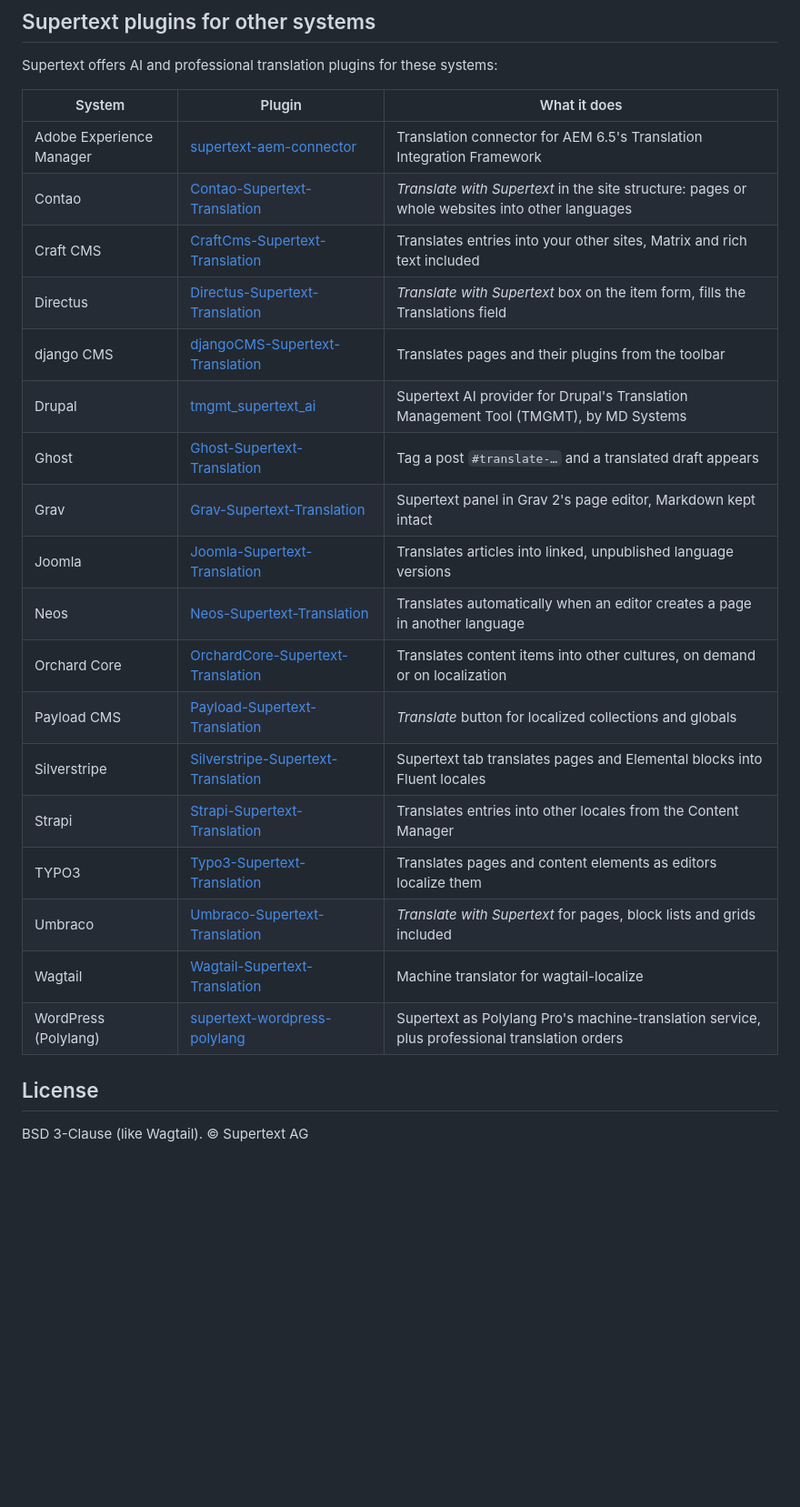
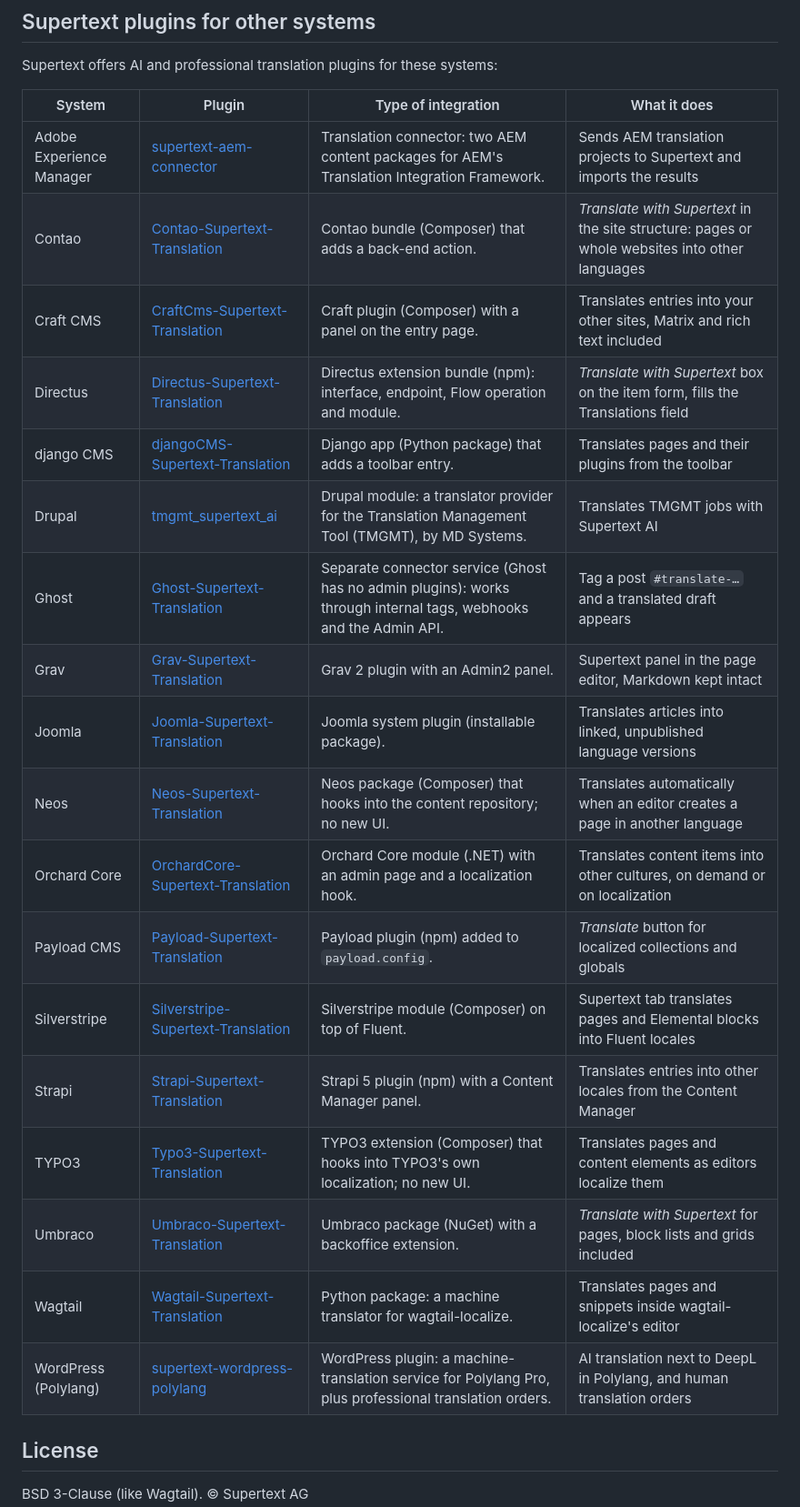
Before and after one commit to Supertext/Wagtail-Supertext-Translation, a Markdown page: README.md, the part around the change. Shown at 91% size. Rendered like a GitHub page; blank space fills up the shorter version.

Commit message:
README: add type of integration to the plugin list
Co-Authored-By: Claude Opus 5.5 <noreply@anthropic.com>
Claude-Session: https://claude.ai/code/session_01EnSTWcWHurd9UcMU2SVApV

```diff
--- a/README.md
+++ b/README.md
@@ -44,26 +44,26 @@ See [CHANGELOG.md](CHANGELOG.md) and the [roadmap](docs/DEVELOPER.md#known-limit
 
 Supertext offers AI and professional translation plugins for these systems:
 
-| System | Plugin | What it does |
-| --- | --- | --- |
-| Adobe Experience Manager | [supertext-aem-connector](https://github.com/Supertext/supertext-aem-connector) | Translation connector for AEM 6.5's Translation Integration Framework |
-| Contao | [Contao-Supertext-Translation](https://github.com/Supertext/Contao-Supertext-Translation) | *Translate with Supertext* in the site structure: pages or whole websites into other languages |
-| Craft CMS | [CraftCms-Supertext-Translation](https://github.com/Supertext/CraftCms-Supertext-Translation) | Translates entries into your other sites, Matrix and rich text included |
-| Directus | [Directus-Supertext-Translation](https://github.com/Supertext/Directus-Supertext-Translation) | *Translate with Supertext* box on the item form, fills the Translations field |
-| django CMS | [djangoCMS-Supertext-Translation](https://github.com/Supertext/djangoCMS-Supertext-Translation) | Translates pages and their plugins from the toolbar |
-| Drupal | [tmgmt_supertext_ai](https://www.drupal.org/project/tmgmt_supertext_ai) | Supertext AI provider for Drupal's Translation Management Tool (TMGMT), by MD Systems |
-| Ghost | [Ghost-Supertext-Translation](https://github.com/Supertext/Ghost-Supertext-Translation) | Tag a post `#translate-…` and a translated draft appears |
-| Grav | [Grav-Supertext-Translation](https://github.com/Supertext/Grav-Supertext-Translation) | Supertext panel in Grav 2's page editor, Markdown kept intact |
-| Joomla | [Joomla-Supertext-Translation](https://github.com/Supertext/Joomla-Supertext-Translation) | Translates articles into linked, unpublished language versions |
-| Neos | [Neos-Supertext-Translation](https://github.com/Supertext/Neos-Supertext-Translation) | Translates automatically when an editor creates a page in another language |
-| Orchard Core | [OrchardCore-Supertext-Translation](https://github.com/Supertext/OrchardCore-Supertext-Translation) | Translates content items into other cultures, on demand or on localization |
-| Payload CMS | [Payload-Supertext-Translation](https://github.com/Supertext/Payload-Supertext-Translation) | *Translate* button for localized collections and globals |
-| Silverstripe | [Silverstripe-Supertext-Translation](https://github.com/Supertext/Silverstripe-Supertext-Translation) | Supertext tab translates pages and Elemental blocks into Fluent locales |
-| Strapi | [Strapi-Supertext-Translation](https://github.com/Supertext/Strapi-Supertext-Translation) | Translates entries into other locales from the Content Manager |
-| TYPO3 | [Typo3-Supertext-Translation](https://github.com/Supertext/Typo3-Supertext-Translation) | Translates pages and content elements as editors localize them |
-| Umbraco | [Umbraco-Supertext-Translation](https://github.com/Supertext/Umbraco-Supertext-Translation) | *Translate with Supertext* for pages, block lists and grids included |
-| Wagtail | [Wagtail-Supertext-Translation](https://github.com/Supertext/Wagtail-Supertext-Translation) | Machine translator for wagtail-localize |
-| WordPress (Polylang) | [supertext-wordpress-polylang](https://github.com/Supertext/supertext-wordpress-polylang) | Supertext as Polylang Pro's machine-translation service, plus professional translation orders |
+| System | Plugin | Type of integration | What it does |
+| --- | --- | --- | --- |
+| Adobe Experience Manager | [supertext-aem-connector](https://github.com/Supertext/supertext-aem-connector) | Translation connector: two AEM content packages for AEM's Translation Integration Framework. | Sends AEM translation projects to Supertext and imports the results |
+| Contao | [Contao-Supertext-Translation](https://github.com/Supertext/Contao-Supertext-Translation) | Contao bundle (Composer) that adds a back-end action. | *Translate with Supertext* in the site structure: pages or whole websites into other languages |
+| Craft CMS | [CraftCms-Supertext-Translation](https://github.com/Supertext/CraftCms-Supertext-Translation) | Craft plugin (Composer) with a panel on the entry page. | Translates entries into your other sites, Matrix and rich text included |
+| Directus | [Directus-Supertext-Translation](https://github.com/Supertext/Directus-Supertext-Translation) | Directus extension bundle (npm): interface, endpoint, Flow operation and module. | *Translate with Supertext* box on the item form, fills the Translations field |
+| django CMS | [djangoCMS-Supertext-Translation](https://github.com/Supertext/djangoCMS-Supertext-Translation) | Django app (Python package) that adds a toolbar entry. | Translates pages and their plugins from the toolbar |
+| Drupal | [tmgmt_supertext_ai](https://www.drupal.org/project/tmgmt_supertext_ai) | Drupal module: a translator provider for the Translation Management Tool (TMGMT), by MD Systems. | Translates TMGMT jobs with Supertext AI |
+| Ghost | [Ghost-Supertext-Translation](https://github.com/Supertext/Ghost-Supertext-Translation) | Separate connector service (Ghost has no admin plugins): works through internal tags, webhooks and the Admin API. | Tag a post `#translate-…` and a translated draft appears |
+| Grav | [Grav-Supertext-Translation](https://github.com/Supertext/Grav-Supertext-Translation) | Grav 2 plugin with an Admin2 panel. | Supertext panel in the page editor, Markdown kept intact |
+| Joomla | [Joomla-Supertext-Translation](https://github.com/Supertext/Joomla-Supertext-Translation) | Joomla system plugin (installable package). | Translates articles into linked, unpublished language versions |
+| Neos | [Neos-Supertext-Translation](https://github.com/Supertext/Neos-Supertext-Translation) | Neos package (Composer) that hooks into the content repository; no new UI. | Translates automatically when an editor creates a page in another language |
+| Orchard Core | [OrchardCore-Supertext-Translation](https://github.com/Supertext/OrchardCore-Supertext-Translation) | Orchard Core module (.NET) with an admin page and a localization hook. | Translates content items into other cultures, on demand or on localization |
+| Payload CMS | [Payload-Supertext-Translation](https://github.com/Supertext/Payload-Supertext-Translation) | Payload plugin (npm) added to `payload.config`. | *Translate* button for localized collections and globals |
+| Silverstripe | [Silverstripe-Supertext-Translation](https://github.com/Supertext/Silverstripe-Supertext-Translation) | Silverstripe module (Composer) on top of Fluent. | Supertext tab translates pages and Elemental blocks into Fluent locales |
+| Strapi | [Strapi-Supertext-Translation](https://github.com/Supertext/Strapi-Supertext-Translation) | Strapi 5 plugin (npm) with a Content Manager panel. | Translates entries into other locales from the Content Manager |
+| TYPO3 | [Typo3-Supertext-Translation](https://github.com/Supertext/Typo3-Supertext-Translation) | TYPO3 extension (Composer) that hooks into TYPO3's own localization; no new UI. | Translates pages and content elements as editors localize them |
+| Umbraco | [Umbraco-Supertext-Translation](https://github.com/Supertext/Umbraco-Supertext-Translation) | Umbraco package (NuGet) with a backoffice extension. | *Translate with Supertext* for pages, block lists and grids included |
+| Wagtail | [Wagtail-Supertext-Translation](https://github.com/Supertext/Wagtail-Supertext-Translation) | Python package: a machine translator for wagtail-localize. | Translates pages and snippets inside wagtail-localize's editor |
+| WordPress (Polylang) | [supertext-wordpress-polylang](https://github.com/Supertext/supertext-wordpress-polylang) | WordPress plugin: a machine-translation service for Polylang Pro, plus professional translation orders. | AI translation next to DeepL in Polylang, and human translation orders |
 <!-- supertext-plugins:end -->
 
 ## License
```
